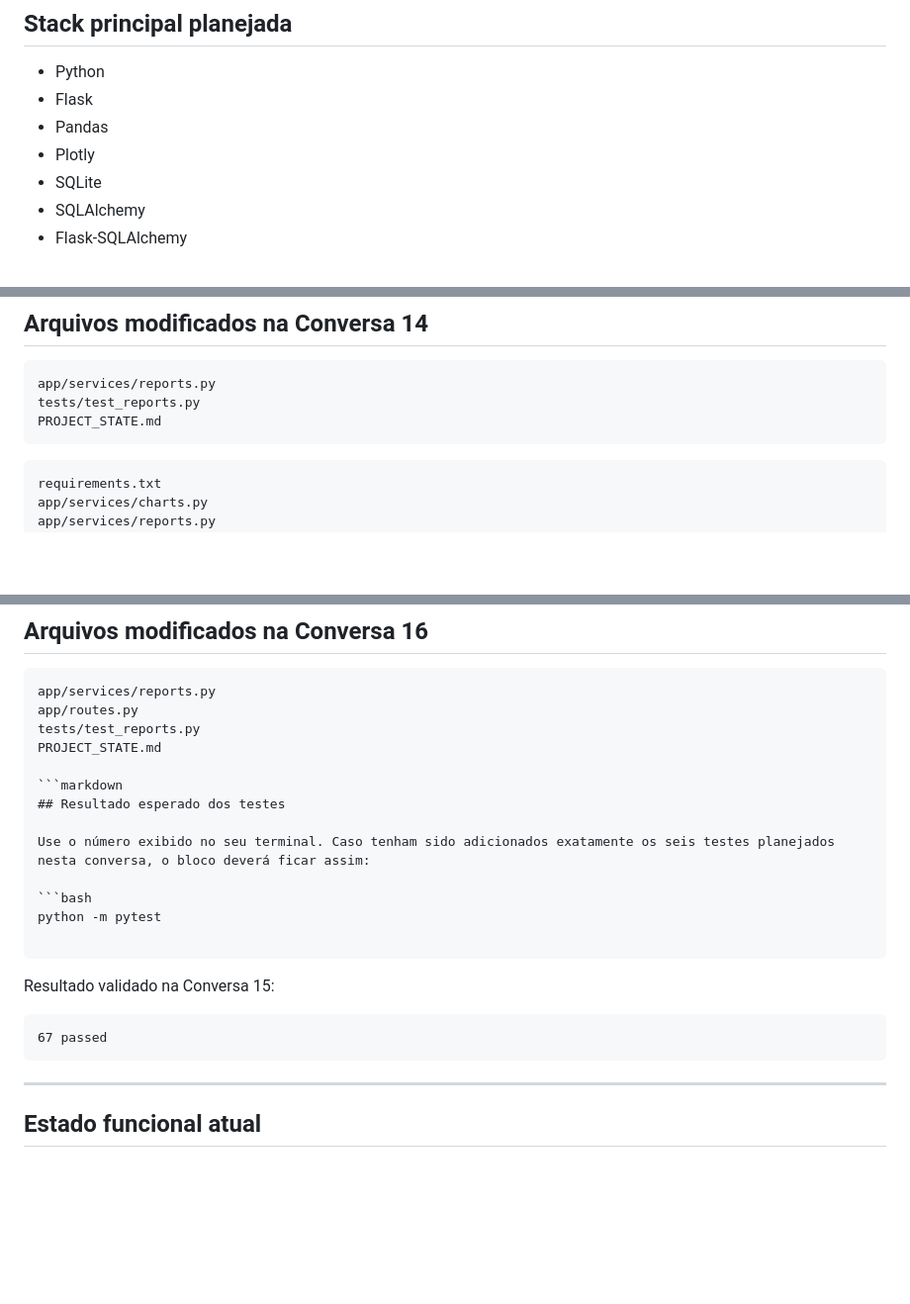
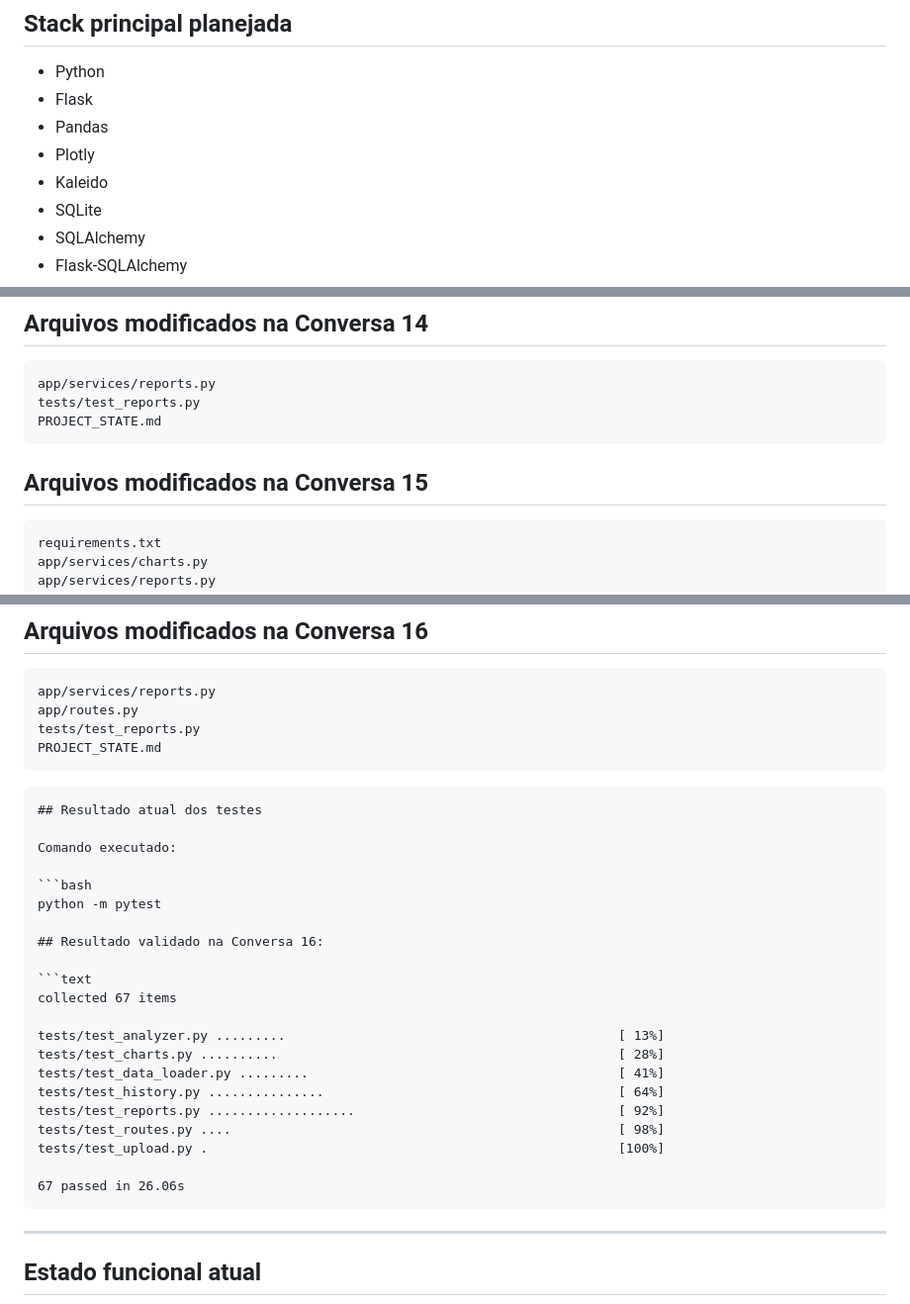
Before and after one commit to Ibjunior01/databoard-reports, a Markdown page: PROJECT_STATE.md, 3 parts joined by grey strips. Shown at 99% size. Drawn GitHub-style; blank space fills up the shorter version.

````diff
--- a/PROJECT_STATE.md
+++ b/PROJECT_STATE.md
@@ -24,6 +24,7 @@ O projeto está sendo construído em entregas pequenas e sequenciais, com foco e
 * Flask
 * Pandas
 * Plotly
+* Kaleido
 * SQLite
 * SQLAlchemy
 * Flask-SQLAlchemy
@@ -691,6 +692,8 @@ app/services/reports.py
 tests/test_reports.py
 PROJECT_STATE.md
 ```
+
+## Arquivos modificados na Conversa 15
 ```text
 requirements.txt
 app/services/charts.py
@@ -707,21 +710,30 @@ app/services/reports.py
 app/routes.py
 tests/test_reports.py
 PROJECT_STATE.md
+```
 
 ```markdown
-## Resultado esperado dos testes
+## Resultado atual dos testes
 
-Use o número exibido no seu terminal. Caso tenham sido adicionados exatamente os seis testes planejados nesta conversa, o bloco deverá ficar assim:
+Comando executado:
 
 ```bash
 python -m pytest
 
-```
-
-Resultado validado na Conversa 15:
+## Resultado validado na Conversa 16:
 
 ```text
-67 passed
+collected 67 items
+
+tests/test_analyzer.py .........                                           [ 13%]
+tests/test_charts.py ..........                                            [ 28%]
+tests/test_data_loader.py .........                                        [ 41%]
+tests/test_history.py ...............                                      [ 64%]
+tests/test_reports.py ...................                                  [ 92%]
+tests/test_routes.py ....                                                  [ 98%]
+tests/test_upload.py .                                                     [100%]
+
+67 passed in 26.06s
 ```
 
 ---
````
Also changed, not shown: other parts of PROJECT_STATE.md (+1 -1 lines).
